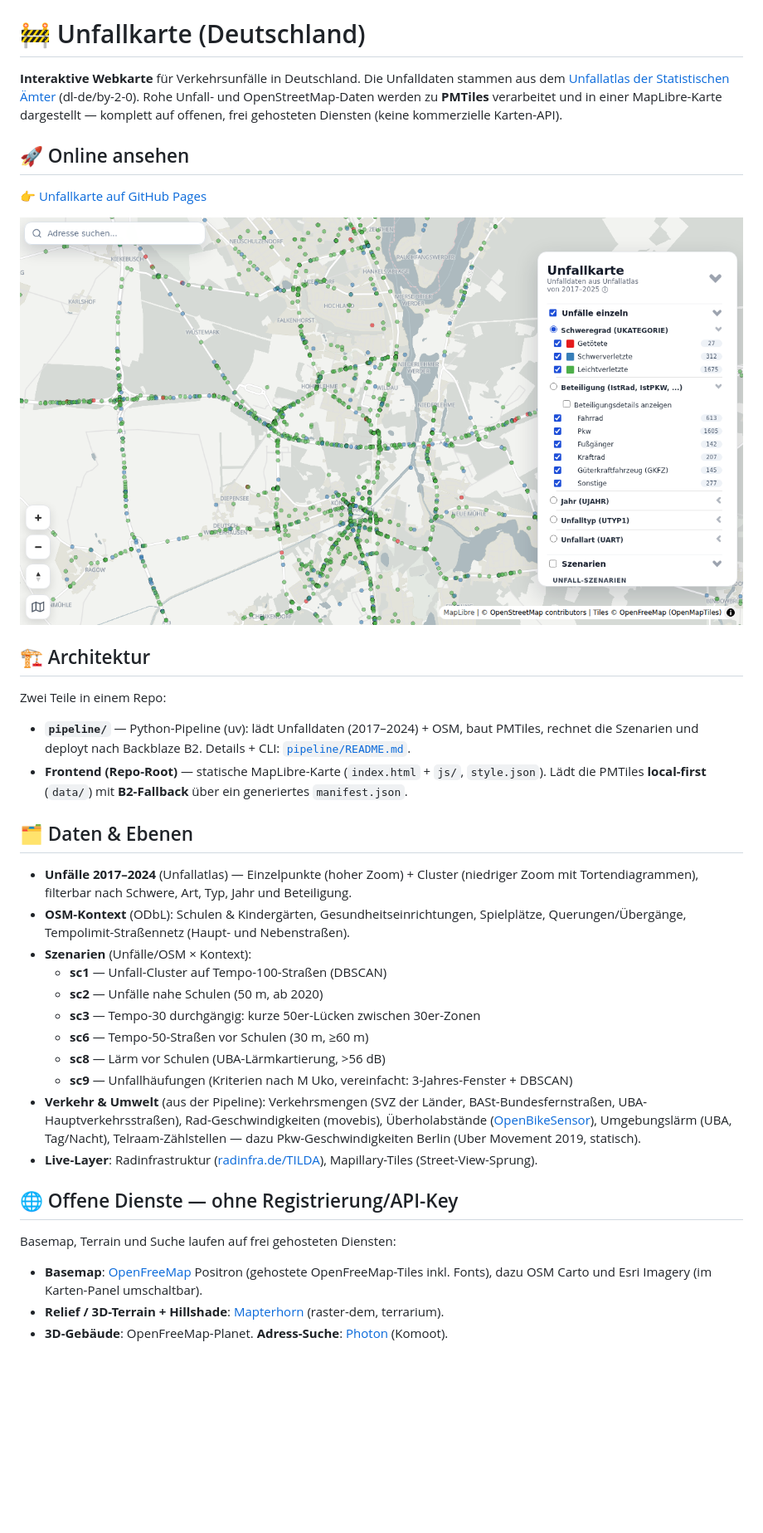
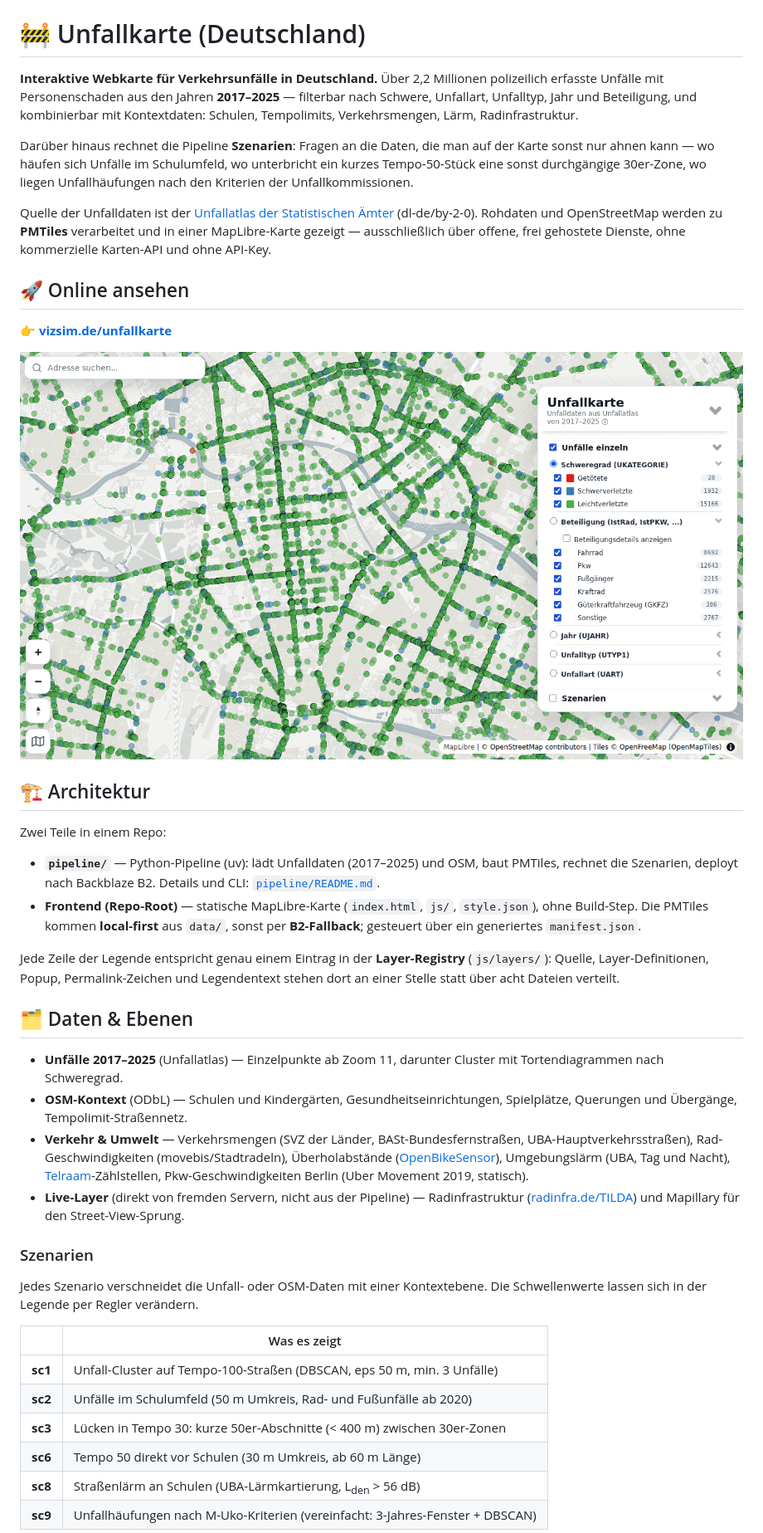
Before and after one commit to vizsim/unfallkarte, a Markdown page: README.md, the part around one of its changes. Shown at 83% size. GitHub-like rendering; pictures changed too: docs/screenshot.png; blank space fills up the shorter version.

```diff
--- a/README.md
+++ b/README.md
@@ -3,15 +3,24 @@
 
 # 🚧 Unfallkarte (Deutschland)
 
-**Interaktive Webkarte** für Verkehrsunfälle in Deutschland. Die Unfalldaten stammen
-aus dem [Unfallatlas der Statistischen Ämter](https://unfallatlas.statistikportal.de/)
-(dl-de/by-2-0). Rohe Unfall- und OpenStreetMap-Daten werden zu **PMTiles** verarbeitet
-und in einer MapLibre-Karte dargestellt — komplett auf offenen, frei gehosteten
-Diensten (keine kommerzielle Karten-API).
+**Interaktive Webkarte für Verkehrsunfälle in Deutschland.** Über 2,2 Millionen polizeilich
+erfasste Unfälle mit Personenschaden aus den Jahren **2017–2025** — filterbar nach Schwere,
+Unfallart, Unfalltyp, Jahr und Beteiligung, und kombinierbar mit Kontextdaten: Schulen,
+Tempolimits, Verkehrsmengen, Lärm, Radinfrastruktur.
+
+Darüber hinaus rechnet die Pipeline **Szenarien**: Fragen an die Daten, die man auf der
+Karte sonst nur ahnen kann — wo häufen sich Unfälle im Schulumfeld, wo unterbricht ein
+kurzes Tempo-50-Stück eine sonst durchgängige 30er-Zone, wo liegen Unfallhäufungen nach
+den Kriterien der Unfallkommissionen.
+
+Quelle der Unfalldaten ist der [Unfallatlas der Statistischen Ämter](https://unfallatlas.statistikportal.de/)
+(dl-de/by-2-0). Rohdaten und OpenStreetMap werden zu **PMTiles** verarbeitet und in einer
+MapLibre-Karte gezeigt — ausschließlich über offene, frei gehostete Dienste, ohne
+kommerzielle Karten-API und ohne API-Key.
 
 ## 🚀 Online ansehen
 
-👉 [Unfallkarte auf GitHub Pages](https://vizsim.github.io/unfallkarte/)
+👉 **[vizsim.de/unfallkarte](https://vizsim.de/unfallkarte/)**
 
 ![Screenshot der Unfallkarte: Unfallpunkte auf der Karte, rechts die Legende mit Filtern](docs/screenshot.png)
 
@@ -19,40 +28,42 @@ Diensten (keine kommerzielle Karten-API).
 
 Zwei Teile in einem Repo:
 
-- **`pipeline/`** — Python-Pipeline (uv): lädt Unfalldaten (2017–2024) + OSM, baut
-  PMTiles, rechnet die Szenarien und deployt nach Backblaze B2.
-  Details + CLI: [`pipeline/README.md`](pipeline/README.md).
-- **Frontend (Repo-Root)** — statische MapLibre-Karte (`index.html` + `js/`, `style.json`).
-  Lädt die PMTiles **local-first** (`data/`) mit **B2-Fallback** über ein generiertes
-  `manifest.json`.
+- **`pipeline/`** — Python-Pipeline (uv): lädt Unfalldaten (2017–2025) und OSM, baut
+  PMTiles, rechnet die Szenarien, deployt nach Backblaze B2.
+  Details und CLI: [`pipeline/README.md`](pipeline/README.md).
+- **Frontend (Repo-Root)** — statische MapLibre-Karte (`index.html`, `js/`, `style.json`),
+  ohne Build-Step. Die PMTiles kommen **local-first** aus `data/`, sonst per **B2-Fallback**;
+  gesteuert über ein generiertes `manifest.json`.
+
+Jede Zeile der Legende entspricht genau einem Eintrag in der **Layer-Registry**
+(`js/layers/`): Quelle, Layer-Definitionen, Popup, Permalink-Zeichen und Legendentext
+stehen dort an einer Stelle statt über acht Dateien verteilt.
 
 ## 🗂️ Daten & Ebenen
 
-- **Unfälle 2017–2024** (Unfallatlas) — Einzelpunkte (hoher Zoom) + Cluster (niedriger
-  Zoom mit Tortendiagrammen), filterbar nach Schwere, Art, Typ, Jahr und Beteiligung.
-- **OSM-Kontext** (ODbL): Schulen & Kindergärten, Gesundheitseinrichtungen, Spielplätze,
-  Querungen/Übergänge, Tempolimit-Straßennetz (Haupt- und Nebenstraßen).
-- **Szenarien** (Unfälle/OSM × Kontext):
-  - **sc1** — Unfall-Cluster auf Tempo-100-Straßen (DBSCAN)
-  - **sc2** — Unfälle nahe Schulen (50 m, ab 2020)
-  - **sc3** — Tempo-30 durchgängig: kurze 50er-Lücken zwischen 30er-Zonen
-  - **sc6** — Tempo-50-Straßen vor Schulen (30 m, ≥60 m)
-  - **sc8** — Lärm vor Schulen (UBA-Lärmkartierung, >56 dB)
-  - **sc9** — Unfallhäufungen (Kriterien nach M Uko, vereinfacht: 3-Jahres-Fenster + DBSCAN)
-- **Verkehr & Umwelt** (aus der Pipeline): Verkehrsmengen (SVZ der Länder,
-  BASt-Bundesfernstraßen, UBA-Hauptverkehrsstraßen), Rad-Geschwindigkeiten (movebis),
-  Überholabstände ([OpenBikeSensor](https://www.openbikesensor.org/)), Umgebungslärm
-  (UBA, Tag/Nacht), Telraam-Zählstellen — dazu Pkw-Geschwindigkeiten Berlin
+- **Unfälle 2017–2025** (Unfallatlas) — Einzelpunkte ab Zoom 11, darunter Cluster mit
+  Tortendiagrammen nach Schweregrad.
+- **OSM-Kontext** (ODbL) — Schulen und Kindergärten, Gesundheitseinrichtungen,
+  Spielplätze, Querungen und Übergänge, Tempolimit-Straßennetz.
+- **Verkehr & Umwelt** — Verkehrsmengen (SVZ der Länder, BASt-Bundesfernstraßen,
+  UBA-Hauptverkehrsstraßen), Rad-Geschwindigkeiten (movebis/Stadtradeln), Überholabstände
+  ([OpenBikeSensor](https://www.openbikesensor.org/)), Umgebungslärm (UBA, Tag und Nacht),
+  [Telraam](https://telraam.net/)-Zählstellen, Pkw-Geschwindigkeiten Berlin
   (Uber Movement 2019, statisch).
-- **Live-Layer**: Radinfrastruktur ([radinfra.de/TILDA](https://radinfra.de/)),
-  Mapillary-Tiles (Street-View-Sprung).
+- **Live-Layer** (direkt von fremden Servern, nicht aus der Pipeline) — Radinfrastruktur
+  ([radinfra.de/TILDA](https://radinfra.de/)) und Mapillary für den Street-View-Sprung.
 
-## 🌐 Offene Dienste — ohne Registrierung/API-Key
+### Szenarien
 
-Basemap, Terrain und Suche laufen auf frei gehosteten Diensten:
+Jedes Szenario verschneidet die Unfall- oder OSM-Daten mit einer Kontextebene. Die
+Schwellenwerte lassen sich in der Legende per Regler verändern.
 
-- **Basemap**: [OpenFreeMap](https://openfreemap.org/) Positron (gehostete OpenFreeMap-Tiles
-  inkl. Fonts), dazu OSM Carto und Esri Imagery (im Karten-Panel umschaltbar).
-- **Relief / 3D-Terrain + Hillshade**: [Mapterhorn](https://mapterhorn.com/) (raster-dem, terrarium).
-- **3D-Gebäude**: OpenFreeMap-Planet. **Adress-Suche**: [Photon](https://photon.komoot.io/) (Komoot).
+| | Was es zeigt |
+|---|---|
+| **sc1** | Unfall-Cluster auf Tempo-100-Straßen (DBSCAN, eps 50 m, min. 3 Unfälle) |
+| **sc2** | Unfälle im Schulumfeld (50 m Umkreis, Rad- und Fußunfälle ab 2020) |
+| **sc3** | Lücken in Tempo 30: kurze 50er-Abschnitte (< 400 m) zwischen 30er-Zonen |
+| **sc6** | Tempo 50 direkt vor Schulen (30 m Umkreis, ab 60 m Länge) |
+| **sc8** | Straßenlärm an Schulen (UBA-Lärmkartierung, L<sub>den</sub> > 56 dB) |
+| **sc9** | Unfallhäufungen nach M-Uko-Kriterien (vereinfacht: 3-Jahres-Fenster + DBSCAN) |
 
```
Also changed, not shown: other parts of README.md (+81 -42 lines).
